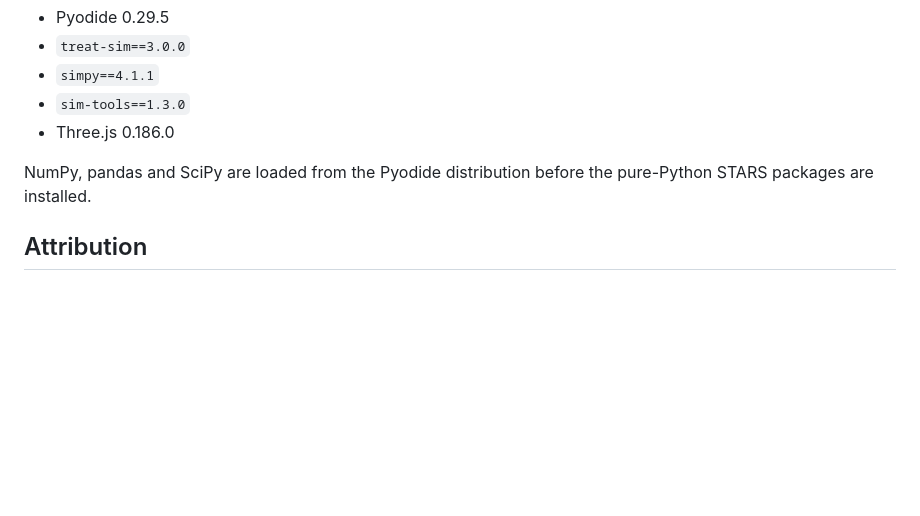
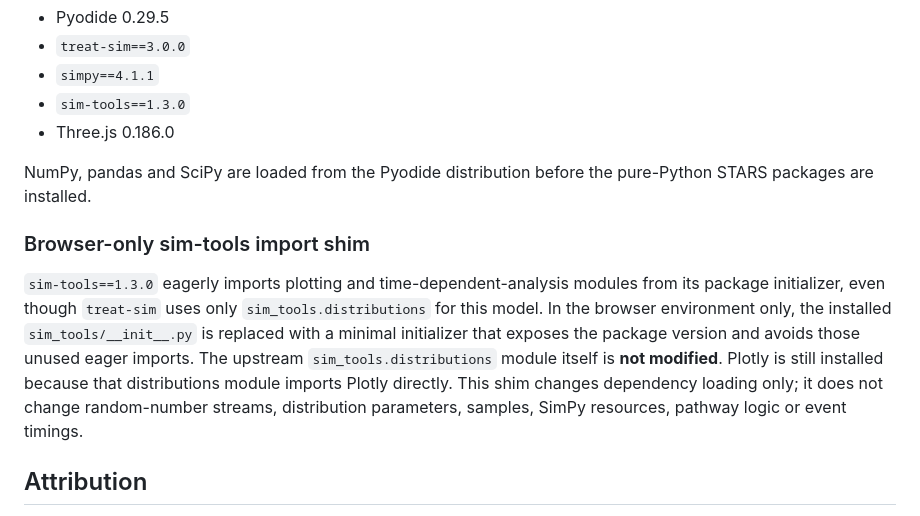
Before and after one commit to jamesabyrne-lang/simpy-vr-lab, a Markdown page: STARS_PROVENANCE.md, the part around the change. GitHub-like rendering; blank space fills up the shorter version.

Commit message:
Document browser-only sim-tools import shim

```diff
--- a/STARS_PROVENANCE.md
+++ b/STARS_PROVENANCE.md
@@ -109,6 +109,10 @@ The browser currently loads:
 
 NumPy, pandas and SciPy are loaded from the Pyodide distribution before the pure-Python STARS packages are installed.
 
+### Browser-only sim-tools import shim
+
+`sim-tools==1.3.0` eagerly imports plotting and time-dependent-analysis modules from its package initializer, even though `treat-sim` uses only `sim_tools.distributions` for this model. In the browser environment only, the installed `sim_tools/__init__.py` is replaced with a minimal initializer that exposes the package version and avoids those unused eager imports. The upstream `sim_tools.distributions` module itself is **not modified**. Plotly is still installed because that distributions module imports Plotly directly. This shim changes dependency loading only; it does not change random-number streams, distribution parameters, samples, SimPy resources, pathway logic or event timings.
+
 ## Attribution
 
 `treat-sim` is authored by Thomas Monks, Alison Harper and Amy Heather and is released under the MIT licence. The STARS materials request citation of the project and the associated work on reusable healthcare simulations.
```
